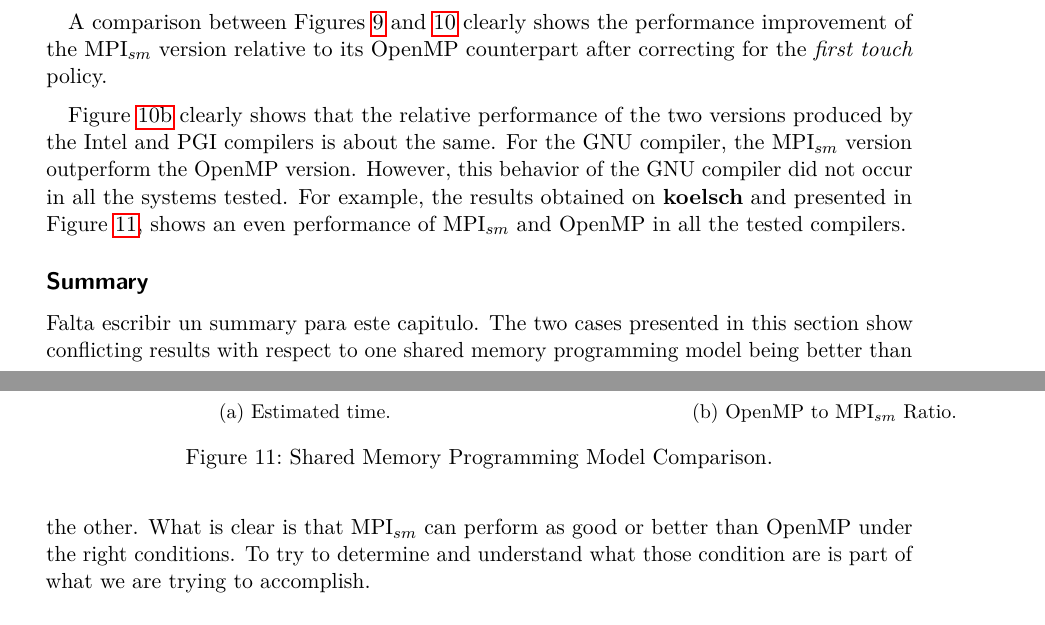
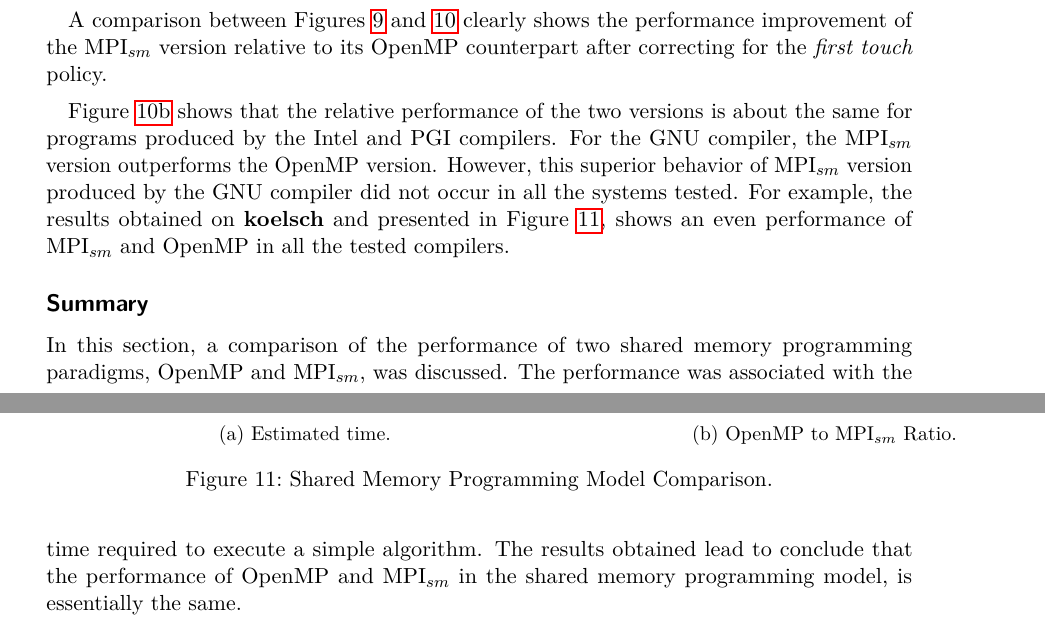
Before and after one commit to efblack2/userGuide, a LaTeX document (user_Guide_Mpi_Shared_Memory.tex, which reads share_memory_programing.tex): two parts of pages 15 and 16 of 17, joined at a grey line, cut so that both start at the same text. Compiled offline with pdfLaTeX.

Commit message:
section 4

```diff
--- a/share_memory_programing.tex
+++ b/share_memory_programing.tex
@@ -87,8 +87,7 @@ A comparison between Figures \ref{fig:sharedMemoryProgrammingModel} and \ref{fig
 
 \medskip
 
-Figure \ref{fig:sharedMemoryRatioComparison2} clearly shows that the relative performance of the two versions produced by the Intel and PGI compilers is about the same. For the GNU compiler, the MPI$_{sm}$ version outperform the OpenMP version. However, this behavior of the GNU compiler did not occur in all the systems tested. For example, the results obtained on \textbf{koelsch} and presented in Figure \ref{fig:sharedMemoryProgrammingModel3},
-shows an even performance of MPI$_{sm}$ and OpenMP in all the tested compilers.
+Figure \ref{fig:sharedMemoryRatioComparison2} shows that the relative performance of the two versions is about the same for programs produced by the Intel and PGI compilers. For the GNU compiler, the MPI$_{sm}$ version outperforms the OpenMP version. However, this superior behavior of MPI$_{sm}$ version produced by the GNU compiler did not occur in all the systems tested. For example, the results obtained on \textbf{koelsch} and presented in Figure \ref{fig:sharedMemoryProgrammingModel3}, shows an even performance of MPI$_{sm}$ and OpenMP in all the tested compilers.
 
 
 \begin{figure} [t!]
@@ -139,5 +138,5 @@ shows an even performance of MPI$_{sm}$ and OpenMP in all the tested compilers.
 
 
 \subsection*{Summary}
-Falta escribir un summary para este capitulo.
-The two cases presented in this section show conflicting results with respect to one shared memory programming model being better than the other. What is clear is that MPI$_{sm}$ can perform as good or better than OpenMP under the right conditions. To try to determine and understand what those condition are is part of what we are trying to accomplish.
+
+In this section, a comparison of the performance of two shared memory programming paradigms, OpenMP and MPI$_{sm}$, was discussed. The performance was associated with the time required to execute a simple algorithm. The results obtained lead to conclude that the performance of OpenMP and MPI$_{sm}$ in the shared memory programming model, is essentially the same.
```
